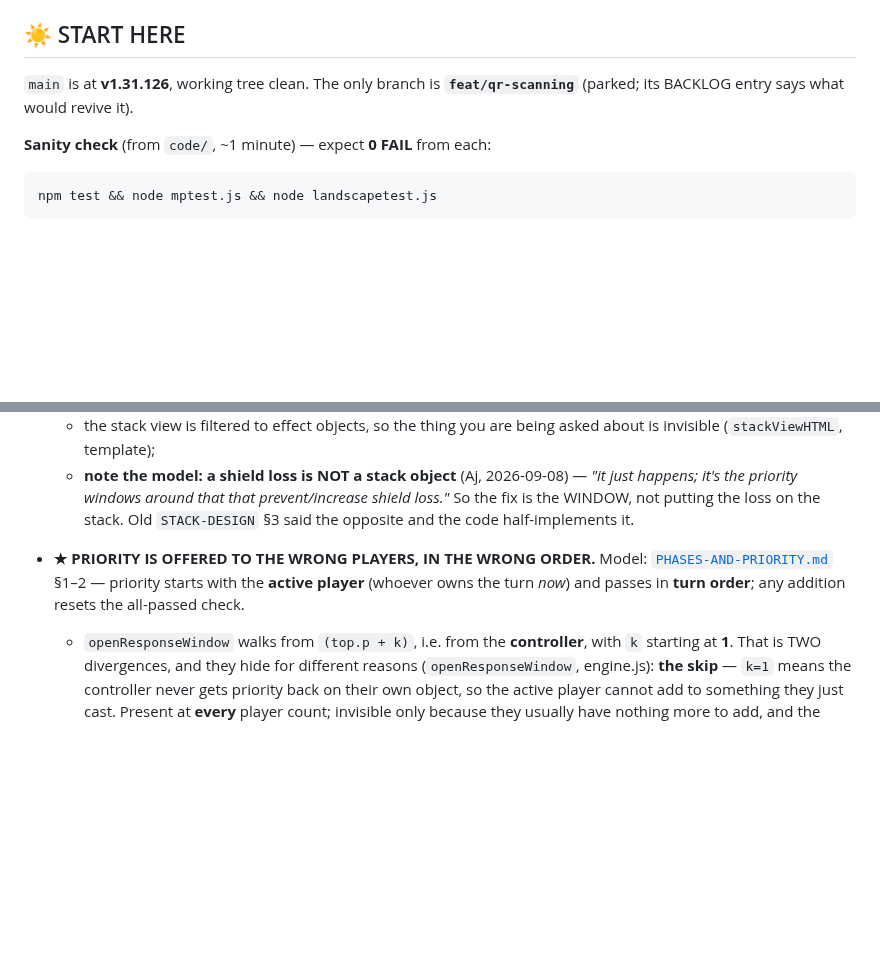
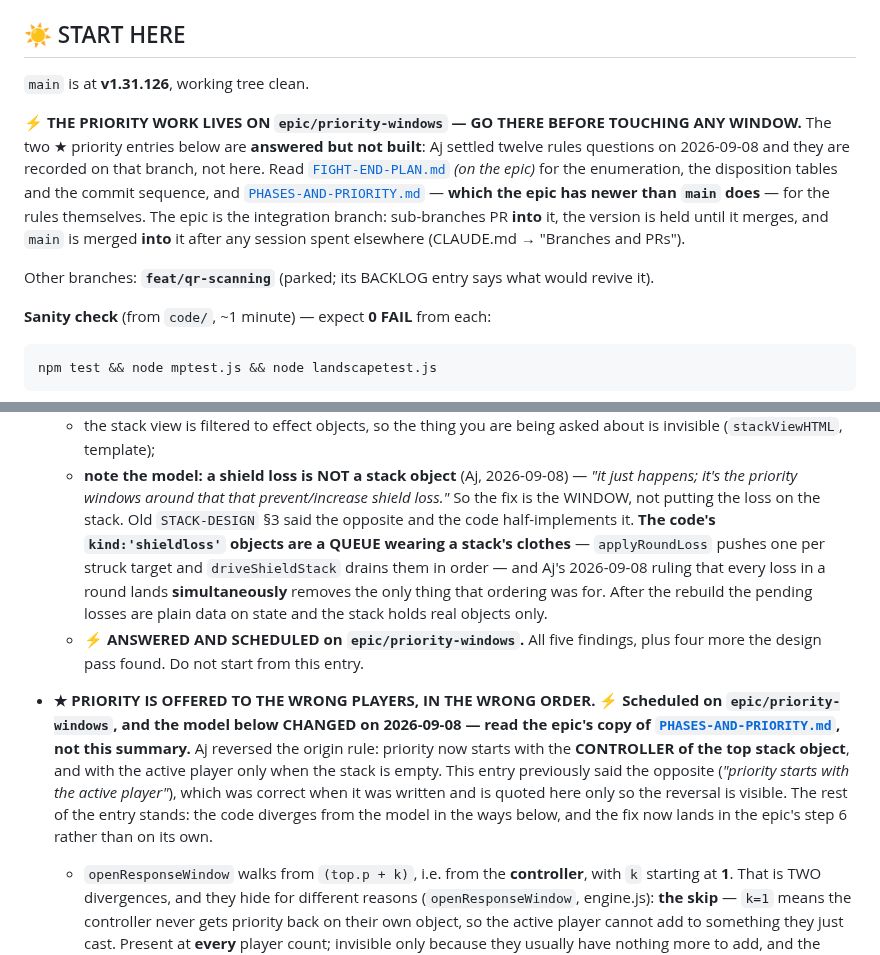
Before and after one commit to aquielleoz/CardmenFighter, a Markdown page: docs/NEXT-SESSION.md, 2 parts joined by grey strips. Rendered like a GitHub page; blank space fills up the shorter version.

Commit message:
docs: point the backlog at the epic, and fix a star entry that now states a reversed rule
The handoff had no idea the epic existed. Anyone opening it tomorrow would have found the two star
priority entries, started from them, and re-derived a day of settled rules — the exact "open work
recorded where nobody actions it" failure the routing table exists to prevent. START HERE now names
the branch, says the entries are answered but not built, and warns that the epic's copy of
PHASES-AND-PRIORITY.md is NEWER than main's.

More urgent: the "priority is offered to the wrong players" entry summarised the model as "priority
starts with the active player". That was correct when written and Aj reversed it hours ago — it is
the controller of the top stack object now, and the active player only on an empty stack. A stale
summary of a rule is worse than no summary, because it reads as authoritative and it is exactly what
someone would build from. The old wording is quoted rather than deleted so the reversal is visible to
anyone carrying the old rule.

Also records something Aj noticed reading the plan: the code's kind:'shieldloss' objects are a QUEUE
wearing a stack's clothes — applyRoundLoss pushes one per struck target and driveShieldStack drains
them in order — and his simultaneous-loss ruling removes the only thing that ordering was for. After
the rebuild those become plain data on state and the stack holds real objects only, which is what his
"shield loss is not a stack object" meant all along.

No version bump; docs only.

```diff
--- a/docs/NEXT-SESSION.md
+++ b/docs/NEXT-SESSION.md
@@ -22,8 +22,18 @@ live behind **Custom rules**, every one defaulting OFF, because `RULE_DEFS.some(
 
 ## ☀️ START HERE
 
-`main` is at **v1.31.126**, working tree clean. The only branch is **`feat/qr-scanning`** (parked; its BACKLOG
-entry says what would revive it).
+`main` is at **v1.31.126**, working tree clean.
+
+**⚡ THE PRIORITY WORK LIVES ON `epic/priority-windows` — GO THERE BEFORE TOUCHING ANY WINDOW.** The two ★
+priority entries below are **answered but not built**: Aj settled twelve rules questions on 2026-09-08 and
+they are recorded on that branch, not here. Read
+[`FIGHT-END-PLAN.md`](FIGHT-END-PLAN.md) *(on the epic)* for the enumeration, the disposition tables and the
+commit sequence, and [`PHASES-AND-PRIORITY.md`](PHASES-AND-PRIORITY.md) — **which the epic has newer than
+`main` does** — for the rules themselves. The epic is the integration branch: sub-branches PR **into** it,
+the version is held until it merges, and `main` is merged **into** it after any session spent elsewhere
+(CLAUDE.md → "Branches and PRs").
+
+Other branches: **`feat/qr-scanning`** (parked; its BACKLOG entry says what would revive it).
 
 **Sanity check** (from `code/`, ~1 minute) — expect **0 FAIL** from each:
 
@@ -90,10 +100,21 @@ A struck-through entry does not belong here — if it shipped, move it to [`CHAN
   - **note the model: a shield loss is NOT a stack object** (Aj, 2026-09-08) — *"it just happens; it's the
     priority windows around that that prevent/increase shield loss."* So the fix is the WINDOW, not putting
     the loss on the stack. Old `STACK-DESIGN` §3 said the opposite and the code half-implements it.
+    **The code's `kind:'shieldloss'` objects are a QUEUE wearing a stack's clothes** — `applyRoundLoss` pushes
+    one per struck target and `driveShieldStack` drains them in order — and Aj's 2026-09-08 ruling that every
+    loss in a round lands **simultaneously** removes the only thing that ordering was for. After the rebuild
+    the pending losses are plain data on state and the stack holds real objects only.
+  - **⚡ ANSWERED AND SCHEDULED on `epic/priority-windows`.** All five findings, plus four more the design pass
+    found. Do not start from this entry.
 
-- **★ PRIORITY IS OFFERED TO THE WRONG PLAYERS, IN THE WRONG ORDER.** Model:
-  [`PHASES-AND-PRIORITY.md`](PHASES-AND-PRIORITY.md) §1–2 — priority starts with the **active player**
-  (whoever owns the turn *now*) and passes in **turn order**; any addition resets the all-passed check.
+- **★ PRIORITY IS OFFERED TO THE WRONG PLAYERS, IN THE WRONG ORDER.** **⚡ Scheduled on
+  `epic/priority-windows`, and the model below CHANGED on 2026-09-08 — read the epic's copy of
+  [`PHASES-AND-PRIORITY.md`](PHASES-AND-PRIORITY.md), not this summary.** Aj reversed the origin rule:
+  priority now starts with the **CONTROLLER of the top stack object**, and with the active player only when
+  the stack is empty. This entry previously said the opposite (*"priority starts with the active player"*),
+  which was correct when it was written and is quoted here only so the reversal is visible. The rest of the
+  entry stands: the code diverges from the model in the ways below, and the fix now lands in the epic's
+  step 6 rather than on its own.
   - `openResponseWindow` walks from `(top.p + k)`, i.e. from the **controller**, with `k` starting at **1**.
     That is TWO divergences, and they hide for different reasons (`openResponseWindow`, engine.js):
     **the skip** — `k=1` means the controller never gets priority back on their own object, so the active
```
